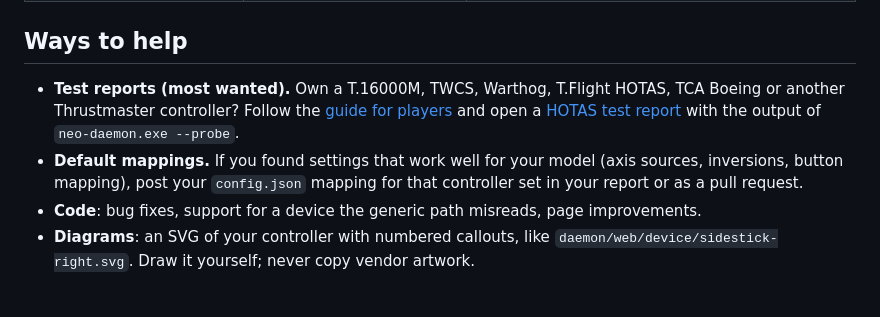
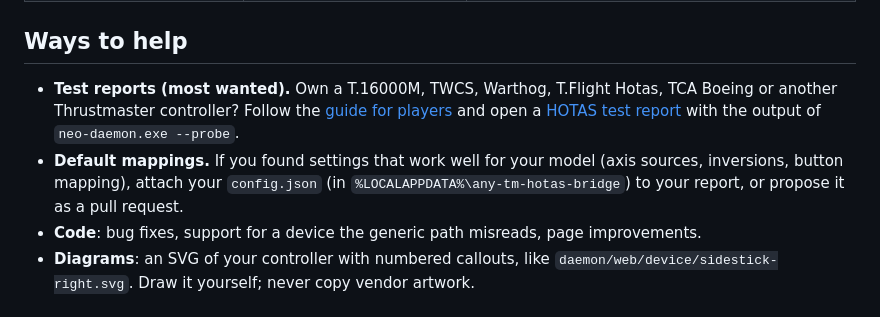
Before and after one commit to mkainchi/tca-neo-bridge, a Markdown page: CONTRIBUTING.md, the part around the change. GitHub-like rendering.

```diff
--- a/CONTRIBUTING.md
+++ b/CONTRIBUTING.md
@@ -9,8 +9,8 @@ Thanks for helping. The project has two release lines:
 
 ## Ways to help
 
-- **Test reports (most wanted).** Own a T.16000M, TWCS, Warthog, T.Flight HOTAS, TCA Boeing or another Thrustmaster controller? Follow the [guide for players](https://github.com/mkainchi/tca-neo-bridge/blob/release/any-tm-hotas-experimental-bridge/docs/EXPERIMENTAL-ANY-HOTAS.md) and open a [HOTAS test report](https://github.com/mkainchi/tca-neo-bridge/issues/new?template=hotas-test-report.yml) with the output of `neo-daemon.exe --probe`.
-- **Default mappings.** If you found settings that work well for your model (axis sources, inversions, button mapping), post your `config.json` mapping for that controller set in your report or as a pull request.
+- **Test reports (most wanted).** Own a T.16000M, TWCS, Warthog, T.Flight Hotas, TCA Boeing or another Thrustmaster controller? Follow the [guide for players](https://github.com/mkainchi/tca-neo-bridge/blob/release/any-tm-hotas-experimental-bridge/docs/EXPERIMENTAL-ANY-HOTAS.md) and open a [HOTAS test report](https://github.com/mkainchi/tca-neo-bridge/issues/new?template=hotas-test-report.yml) with the output of `neo-daemon.exe --probe`.
+- **Default mappings.** If you found settings that work well for your model (axis sources, inversions, button mapping), attach your `config.json` (in `%LOCALAPPDATA%\any-tm-hotas-bridge`) to your report, or propose it as a pull request.
 - **Code**: bug fixes, support for a device the generic path misreads, page improvements.
 - **Diagrams**: an SVG of your controller with numbered callouts, like `daemon/web/device/sidestick-right.svg`. Draw it yourself; never copy vendor artwork.
 
```
Also changed, not shown: README.md (+21 -14 lines).
